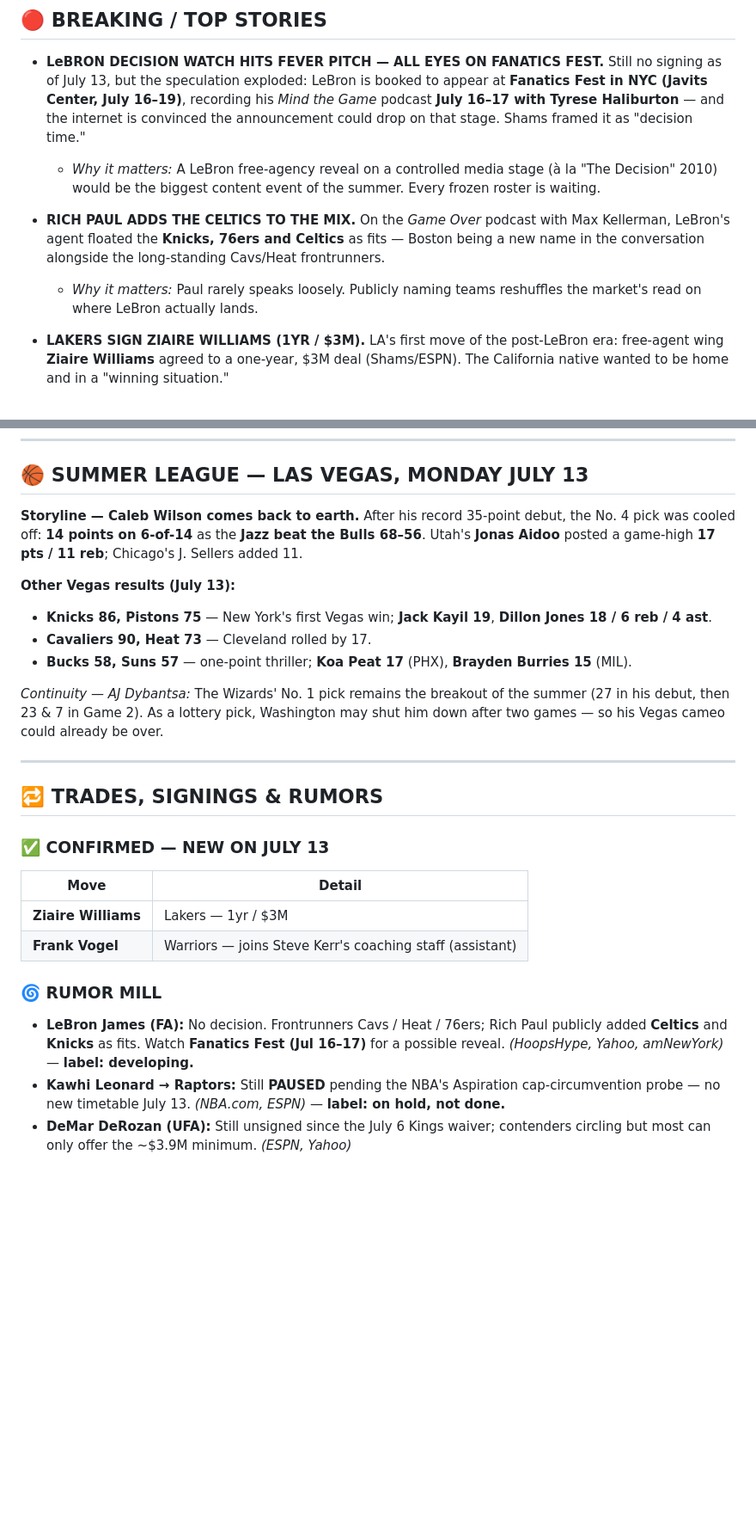
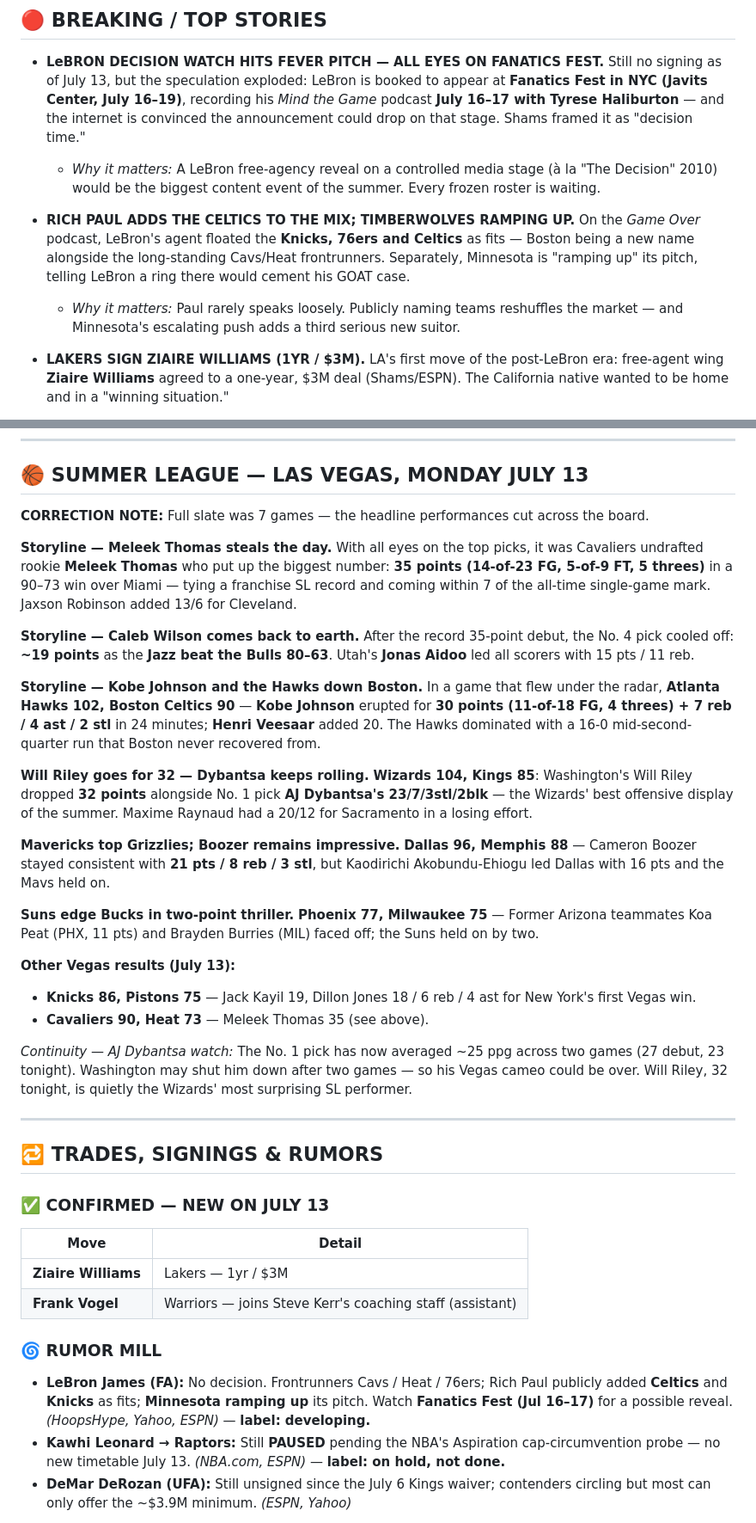
Before and after one commit to xmanzalt/manza-hoops-daily-briefs, a Markdown page: briefs/2026-07-14.md, 2 parts joined by grey strips. Shown at 86% size. Rendered like a GitHub page; blank space fills up the shorter version.

```diff
--- a/briefs/2026-07-14.md
+++ b/briefs/2026-07-14.md
@@ -11,8 +11,8 @@
 - **LeBRON DECISION WATCH HITS FEVER PITCH — ALL EYES ON FANATICS FEST.** Still no signing as of July 13, but the speculation exploded: LeBron is booked to appear at **Fanatics Fest in NYC (Javits Center, July 16–19)**, recording his *Mind the Game* podcast **July 16–17 with Tyrese Haliburton** — and the internet is convinced the announcement could drop on that stage. Shams framed it as "decision time."
   - *Why it matters:* A LeBron free-agency reveal on a controlled media stage (à la "The Decision" 2010) would be the biggest content event of the summer. Every frozen roster is waiting.
 
-- **RICH PAUL ADDS THE CELTICS TO THE MIX.** On the *Game Over* podcast with Max Kellerman, LeBron's agent floated the **Knicks, 76ers and Celtics** as fits — Boston being a new name in the conversation alongside the long-standing Cavs/Heat frontrunners.
-  - *Why it matters:* Paul rarely speaks loosely. Publicly naming teams reshuffles the market's read on where LeBron actually lands.
+- **RICH PAUL ADDS THE CELTICS TO THE MIX; TIMBERWOLVES RAMPING UP.** On the *Game Over* podcast, LeBron's agent floated the **Knicks, 76ers and Celtics** as fits — Boston being a new name alongside the long-standing Cavs/Heat frontrunners. Separately, Minnesota is "ramping up" its pitch, telling LeBron a ring there would cement his GOAT case.
+  - *Why it matters:* Paul rarely speaks loosely. Publicly naming teams reshuffles the market — and Minnesota's escalating push adds a third serious new suitor.
 
 - **LAKERS SIGN ZIAIRE WILLIAMS (1YR / $3M).** LA's first move of the post-LeBron era: free-agent wing **Ziaire Williams** agreed to a one-year, $3M deal (Shams/ESPN). The California native wanted to be home and in a "winning situation."
   - *Why it matters:* A cheap, athletic 3-and-D wing on a one-year flier — the Lakers filling out the roster around Luka Dončić while their cap picture stays flexible.
@@ -34,14 +34,25 @@
 
 ## 🏀 SUMMER LEAGUE — LAS VEGAS, MONDAY JULY 13
 
-**Storyline — Caleb Wilson comes back to earth.** After his record 35-point debut, the No. 4 pick was cooled off: **14 points on 6-of-14** as the **Jazz beat the Bulls 68–56**. Utah's **Jonas Aidoo** posted a game-high **17 pts / 11 reb**; Chicago's J. Sellers added 11.
+**CORRECTION NOTE:** Full slate was 7 games — the headline performances cut across the board.
+
+**Storyline — Meleek Thomas steals the day.** With all eyes on the top picks, it was Cavaliers undrafted rookie **Meleek Thomas** who put up the biggest number: **35 points (14-of-23 FG, 5-of-9 FT, 5 threes)** in a 90–73 win over Miami — tying a franchise SL record and coming within 7 of the all-time single-game mark. Jaxson Robinson added 13/6 for Cleveland.
+
+**Storyline — Caleb Wilson comes back to earth.** After the record 35-point debut, the No. 4 pick cooled off: **~19 points** as the **Jazz beat the Bulls 80–63**. Utah's **Jonas Aidoo** led all scorers with 15 pts / 11 reb.
+
+**Storyline — Kobe Johnson and the Hawks down Boston.** In a game that flew under the radar, **Atlanta Hawks 102, Boston Celtics 90** — **Kobe Johnson** erupted for **30 points (11-of-18 FG, 4 threes) + 7 reb / 4 ast / 2 stl** in 24 minutes; **Henri Veesaar** added 20. The Hawks dominated with a 16-0 mid-second-quarter run that Boston never recovered from.
+
+**Will Riley goes for 32 — Dybantsa keeps rolling.** **Wizards 104, Kings 85**: Washington's Will Riley dropped **32 points** alongside No. 1 pick **AJ Dybantsa's 23/7/3stl/2blk** — the Wizards' best offensive display of the summer. Maxime Raynaud had a 20/12 for Sacramento in a losing effort.
+
+**Mavericks top Grizzlies; Boozer remains impressive.** **Dallas 96, Memphis 88** — Cameron Boozer stayed consistent with **21 pts / 8 reb / 3 stl**, but Kaodirichi Akobundu-Ehiogu led Dallas with 16 pts and the Mavs held on.
+
+**Suns edge Bucks in two-point thriller.** **Phoenix 77, Milwaukee 75** — Former Arizona teammates Koa Peat (PHX, 11 pts) and Brayden Burries (MIL) faced off; the Suns held on by two.
 
 **Other Vegas results (July 13):**
-- **Knicks 86, Pistons 75** — New York's first Vegas win; **Jack Kayil 19**, **Dillon Jones 18 / 6 reb / 4 ast**.
-- **Cavaliers 90, Heat 73** — Cleveland rolled by 17.
-- **Bucks 58, Suns 57** — one-point thriller; **Koa Peat 17** (PHX), **Brayden Burries 15** (MIL).
+- **Knicks 86, Pistons 75** — Jack Kayil 19, Dillon Jones 18 / 6 reb / 4 ast for New York's first Vegas win.
+- **Cavaliers 90, Heat 73** — Meleek Thomas 35 (see above).
 
-*Continuity — AJ Dybantsa:* The Wizards' No. 1 pick remains the breakout of the summer (27 in his debut, then 23 & 7 in Game 2). As a lottery pick, Washington may shut him down after two games — so his Vegas cameo could already be over.
+*Continuity — AJ Dybantsa watch:* The No. 1 pick has now averaged ~25 ppg across two games (27 debut, 23 tonight). Washington may shut him down after two games — so his Vegas cameo could be over. Will Riley, 32 tonight, is quietly the Wizards' most surprising SL performer.
 
 ---
 
@@ -56,7 +67,7 @@
 
 ### 🌀 RUMOR MILL
 
-- **LeBron James (FA):** No decision. Frontrunners Cavs / Heat / 76ers; Rich Paul publicly added **Celtics** and **Knicks** as fits. Watch **Fanatics Fest (Jul 16–17)** for a possible reveal. *(HoopsHype, Yahoo, amNewYork)* — **label: developing.**
+- **LeBron James (FA):** No decision. Frontrunners Cavs / Heat / 76ers; Rich Paul publicly added **Celtics** and **Knicks** as fits; **Minnesota ramping up** its pitch. Watch **Fanatics Fest (Jul 16–17)** for a possible reveal. *(HoopsHype, Yahoo, ESPN)* — **label: developing.**
 - **Kawhi Leonard → Raptors:** Still **PAUSED** pending the NBA's Aspiration cap-circumvention probe — no new timetable July 13. *(NBA.com, ESPN)* — **label: on hold, not done.**
 - **DeMar DeRozan (UFA):** Still unsigned since the July 6 Kings waiver; contenders circling but most can only offer the ~$3.9M minimum. *(ESPN, Yahoo)*
 
```
Also changed, not shown: other parts of briefs/2026-07-14.md (+56 -33 lines).
